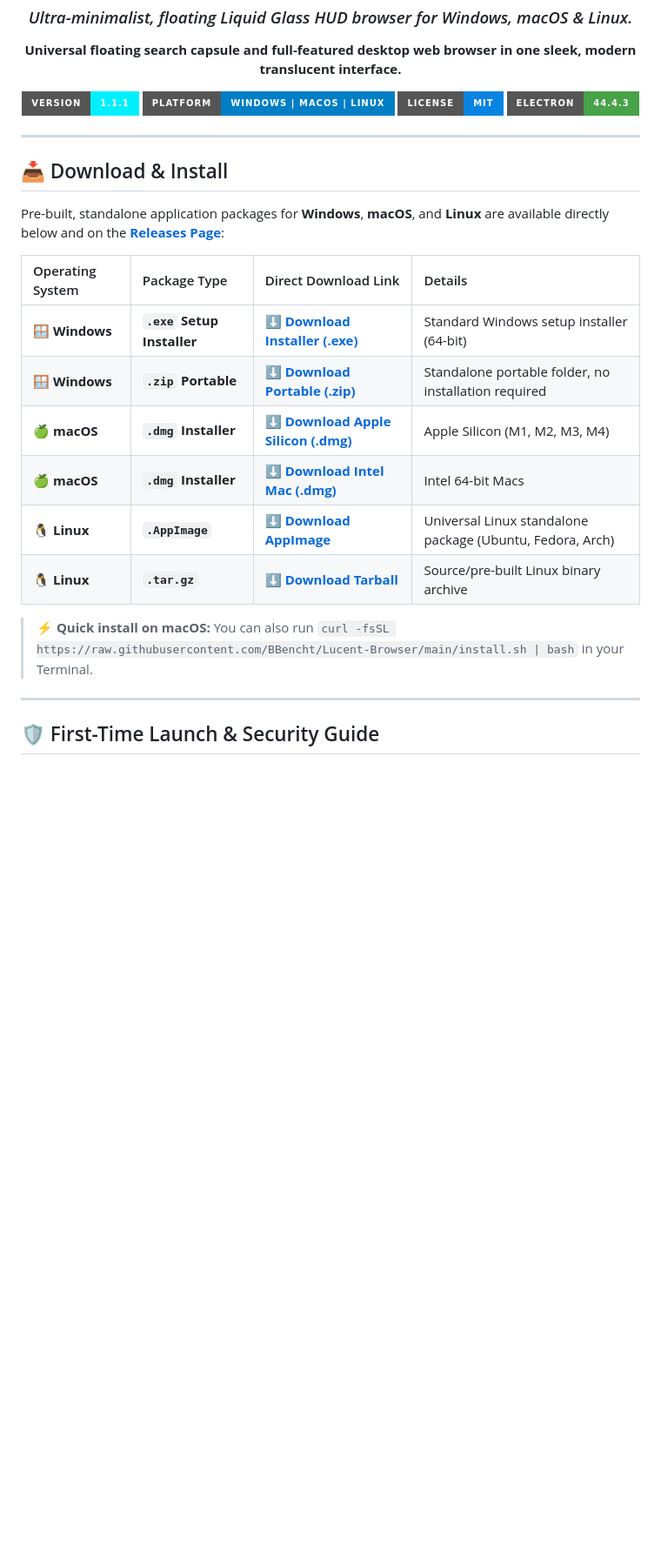
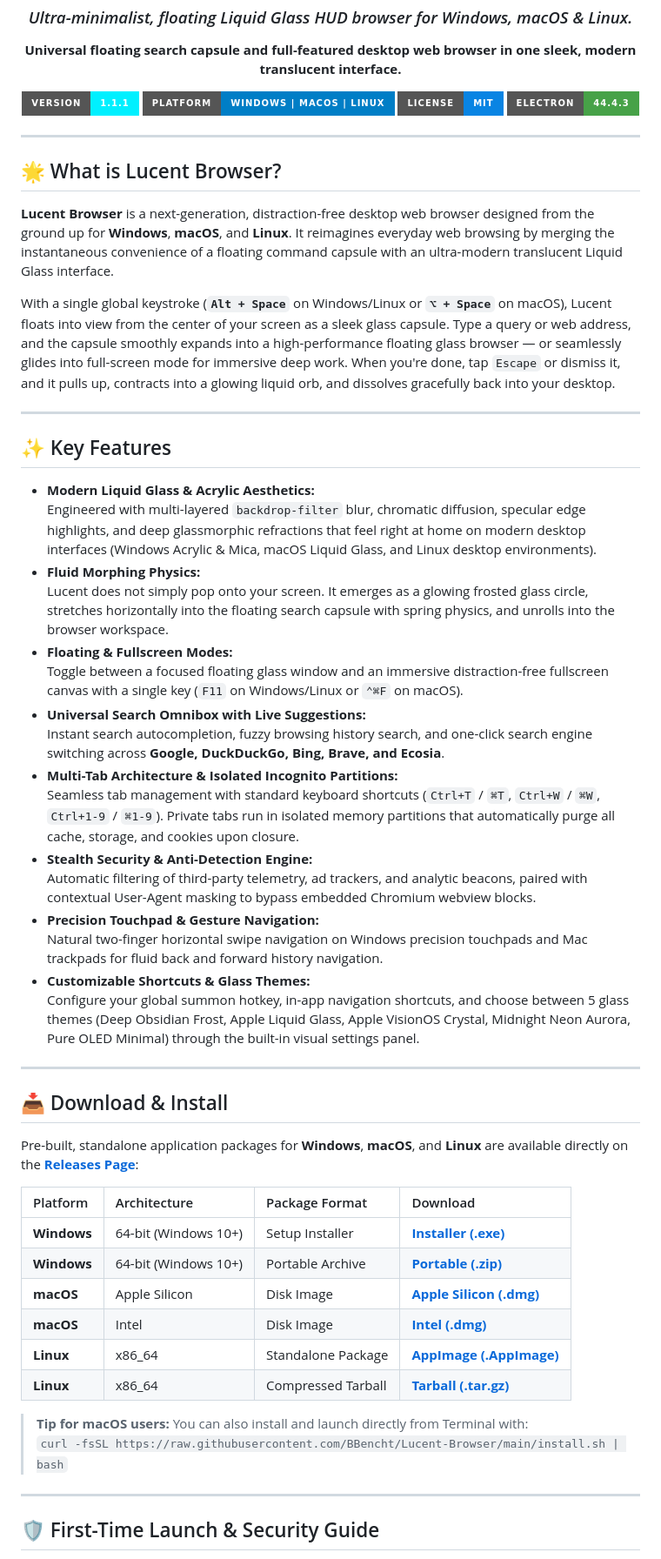
Before and after one commit to BBencht/Lucent-Browser, a Markdown page: README.md, the part around one of its changes. Shown at 87% size. Drawn GitHub-style; badges without logos; blank space fills up the shorter version.

Commit message:
docs(readme): reorder sections, remove emojis from download links and generalize platform versions

```diff
--- a/README.md
+++ b/README.md
@@ -16,20 +16,50 @@
 
 ---
 
+## 🌟 What is Lucent Browser?
+
+**Lucent Browser** is a next-generation, distraction-free desktop web browser designed from the ground up for **Windows**, **macOS**, and **Linux**. It reimagines everyday web browsing by merging the instantaneous convenience of a floating command capsule with an ultra-modern translucent Liquid Glass interface.
+
+With a single global keystroke (**`Alt + Space`** on Windows/Linux or **`⌥ + Space`** on macOS), Lucent floats into view from the center of your screen as a sleek glass capsule. Type a query or web address, and the capsule smoothly expands into a high-performance floating glass browser — or seamlessly glides into full-screen mode for immersive deep work. When you're done, tap `Escape` or dismiss it, and it pulls up, contracts into a glowing liquid orb, and dissolves gracefully back into your desktop.
+
+---
+
+## ✨ Key Features
+
+- **Modern Liquid Glass & Acrylic Aesthetics:**
+  Engineered with multi-layered `backdrop-filter` blur, chromatic diffusion, specular edge highlights, and deep glassmorphic refractions that feel right at home on modern desktop interfaces (Windows Acrylic & Mica, macOS Liquid Glass, and Linux desktop environments).
+- **Fluid Morphing Physics:**
+  Lucent does not simply pop onto your screen. It emerges as a glowing frosted glass circle, stretches horizontally into the floating search capsule with spring physics, and unrolls into the browser workspace.
+- **Floating & Fullscreen Modes:**
+  Toggle between a focused floating glass window and an immersive distraction-free fullscreen canvas with a single key (`F11` on Windows/Linux or `⌃⌘F` on macOS).
+- **Universal Search Omnibox with Live Suggestions:**
+  Instant search autocompletion, fuzzy browsing history search, and one-click search engine switching across **Google, DuckDuckGo, Bing, Brave, and Ecosia**.
+- **Multi-Tab Architecture & Isolated Incognito Partitions:**
+  Seamless tab management with standard keyboard shortcuts (`Ctrl+T` / `⌘T`, `Ctrl+W` / `⌘W`, `Ctrl+1-9` / `⌘1-9`). Private tabs run in isolated memory partitions that automatically purge all cache, storage, and cookies upon closure.
+- **Stealth Security & Anti-Detection Engine:**
+  Automatic filtering of third-party telemetry, ad trackers, and analytic beacons, paired with contextual User-Agent masking to bypass embedded Chromium webview blocks.
+- **Precision Touchpad & Gesture Navigation:**
+  Natural two-finger horizontal swipe navigation on Windows precision touchpads and Mac trackpads for fluid back and forward history navigation.
+- **Customizable Shortcuts & Glass Themes:**
+  Configure your global summon hotkey, in-app navigation shortcuts, and choose between 5 glass themes (Deep Obsidian Frost, Apple Liquid Glass, Apple VisionOS Crystal, Midnight Neon Aurora, Pure OLED Minimal) through the built-in visual settings panel.
+
+---
+
 ## 📥 Download & Install
 
-Pre-built, standalone application packages for **Windows**, **macOS**, and **Linux** are available directly below and on the **[Releases Page](https://github.com/BBencht/Lucent-Browser/releases)**:
+Pre-built, standalone application packages for **Windows**, **macOS**, and **Linux** are available directly on the **[Releases Page](https://github.com/BBencht/Lucent-Browser/releases)**:
 
-| Operating System | Package Type | Direct Download Link | Details |
+| Platform | Architecture | Package Format | Download |
 | :--- | :--- | :--- | :--- |
-| 🪟 **Windows** | **`.exe` Setup Installer** | [⬇️ **Download Installer (.exe)**](https://github.com/BBencht/Lucent-Browser/releases/download/v1.1.1/Lucent-Browser-Setup-1.1.1.exe) | Standard Windows setup installer (64-bit) |
-| 🪟 **Windows** | **`.zip` Portable** | [⬇️ **Download Portable (.zip)**](https://github.com/BBencht/Lucent-Browser/releases/download/v1.1.1/Lucent-Browser-1.1.1-win.zip) | Standalone portable folder, no installation required |
-| 🍏 **macOS** | **`.dmg` Installer** | [⬇️ **Download Apple Silicon (.dmg)**](https://github.com/BBencht/Lucent-Browser/releases/download/v1.1.1/Lucent-Browser-1.1.1-arm64.dmg) | Apple Silicon (M1, M2, M3, M4) |
-| 🍏 **macOS** | **`.dmg` Installer** | [⬇️ **Download Intel Mac (.dmg)**](https://github.com/BBencht/Lucent-Browser/releases/download/v1.1.1/Lucent-Browser-1.1.1.dmg) | Intel 64-bit Macs |
-| 🐧 **Linux** | **`.AppImage`** | [⬇️ **Download AppImage**](https://github.com/BBencht/Lucent-Browser/releases/download/v1.1.1/Lucent-Browser-1.1.1.AppImage) | Universal Linux standalone package (Ubuntu, Fedora, Arch) |
-| 🐧 **Linux** | **`.tar.gz`** | [⬇️ **Download Tarball**](https://github.com/BBencht/Lucent-Browser/releases/download/v1.1.1/lucent-browser-1.1.1.tar.gz) | Source/pre-built Linux binary archive |
+| **Windows** | 64-bit (Windows 10+) | Setup Installer | [**Installer (.exe)**](https://github.com/BBencht/Lucent-Browser/releases/download/v1.1.1/Lucent-Browser-Setup-1.1.1.exe) |
+| **Windows** | 64-bit (Windows 10+) | Portable Archive | [**Portable (.zip)**](https://github.com/BBencht/Lucent-Browser/releases/download/v1.1.1/Lucent-Browser-1.1.1-win.zip) |
+| **macOS** | Apple Silicon | Disk Image | [**Apple Silicon (.dmg)**](https://github.com/BBencht/Lucent-Browser/releases/download/v1.1.1/Lucent-Browser-1.1.1-arm64.dmg) |
+| **macOS** | Intel | Disk Image | [**Intel (.dmg)**](https://github.com/BBencht/Lucent-Browser/releases/download/v1.1.1/Lucent-Browser-1.1.1.dmg) |
+| **Linux** | x86_64 | Standalone Package | [**AppImage (.AppImage)**](https://github.com/BBencht/Lucent-Browser/releases/download/v1.1.1/Lucent-Browser-1.1.1.AppImage) |
+| **Linux** | x86_64 | Compressed Tarball | [**Tarball (.tar.gz)**](https://github.com/BBencht/Lucent-Browser/releases/download/v1.1.1/lucent-browser-1.1.1.tar.gz) |
 
-> ⚡ **Quick install on macOS:** You can also run `curl -fsSL https://raw.githubusercontent.com/BBencht/Lucent-Browser/main/install.sh | bash` in your Terminal.
+> **Tip for macOS users:** You can also install and launch directly from Terminal with:
+> `curl -fsSL https://raw.githubusercontent.com/BBencht/Lucent-Browser/main/install.sh | bash`
 
 ---
 
```
Also changed, not shown: other parts of README.md (+7 -38 lines).
